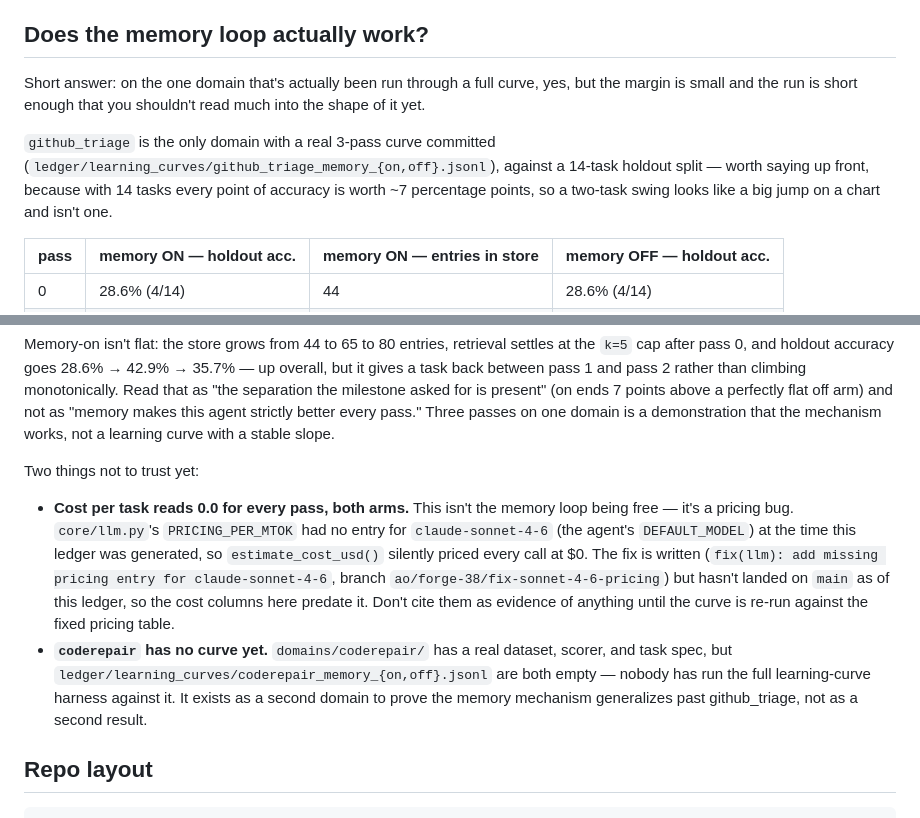
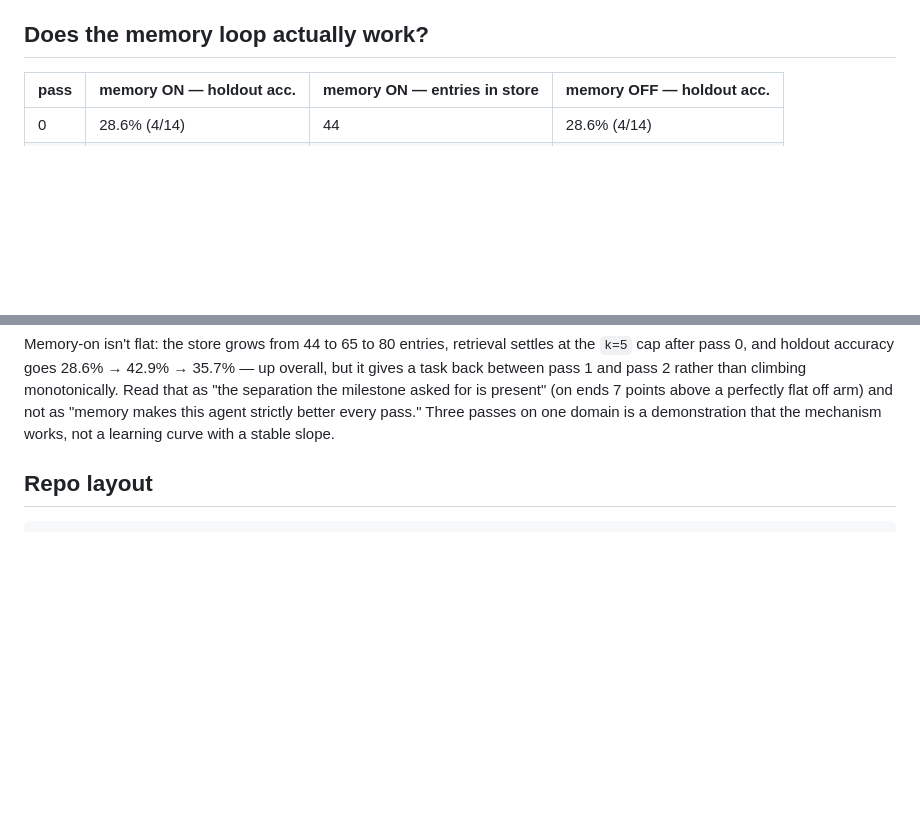
Before and after one commit to jaxsonsprinkles/forge, a Markdown page: README.md, 2 parts joined by grey strips. Rendered like a GitHub page; blank space fills up the shorter version.

Commit message:
Update README to reflect current memory loop status

```diff
--- a/README.md
+++ b/README.md
@@ -112,16 +112,6 @@ works too, but it isn't required.
 
 ## Does the memory loop actually work?
 
-Short answer: on the one domain that's actually been run through a full
-curve, yes, but the margin is small and the run is short enough that you
-shouldn't read much into the shape of it yet.
-
-`github_triage` is the only domain with a real 3-pass curve committed
-(`ledger/learning_curves/github_triage_memory_{on,off}.jsonl`), against a
-14-task holdout split — worth saying up front, because with 14 tasks
-every point of accuracy is worth ~7 percentage points, so a two-task swing
-looks like a big jump on a chart and isn't one.
-
 | pass | memory ON — holdout acc. | memory ON — entries in store | memory OFF — holdout acc. |
 |------|---------------------------|-------------------------------|-----------------------------|
 | 0    | 28.6% (4/14)              | 44                             | 28.6% (4/14)                |
@@ -146,24 +136,6 @@ perfectly flat off arm) and not as "memory makes this agent strictly
 better every pass." Three passes on one domain is a demonstration that
 the mechanism works, not a learning curve with a stable slope.
 
-Two things not to trust yet:
-
-- **Cost per task reads 0.0 for every pass, both arms.** This isn't the
-  memory loop being free — it's a pricing bug. `core/llm.py`'s
-  `PRICING_PER_MTOK` had no entry for `claude-sonnet-4-6` (the agent's
-  `DEFAULT_MODEL`) at the time this ledger was generated, so
-  `estimate_cost_usd()` silently priced every call at $0. The fix is
-  written (`fix(llm): add missing pricing entry for claude-sonnet-4-6`,
-  branch `ao/forge-38/fix-sonnet-4-6-pricing`) but hasn't landed on `main`
-  as of this ledger, so the cost columns here predate it. Don't cite them
-  as evidence of anything until the curve is re-run against the fixed
-  pricing table.
-- **`coderepair` has no curve yet.** `domains/coderepair/` has a real
-  dataset, scorer, and task spec, but
-  `ledger/learning_curves/coderepair_memory_{on,off}.jsonl` are both
-  empty — nobody has run the full learning-curve harness against it. It
-  exists as a second domain to prove the memory mechanism generalizes
-  past github_triage, not as a second result.
 
 ## Repo layout
 
```
